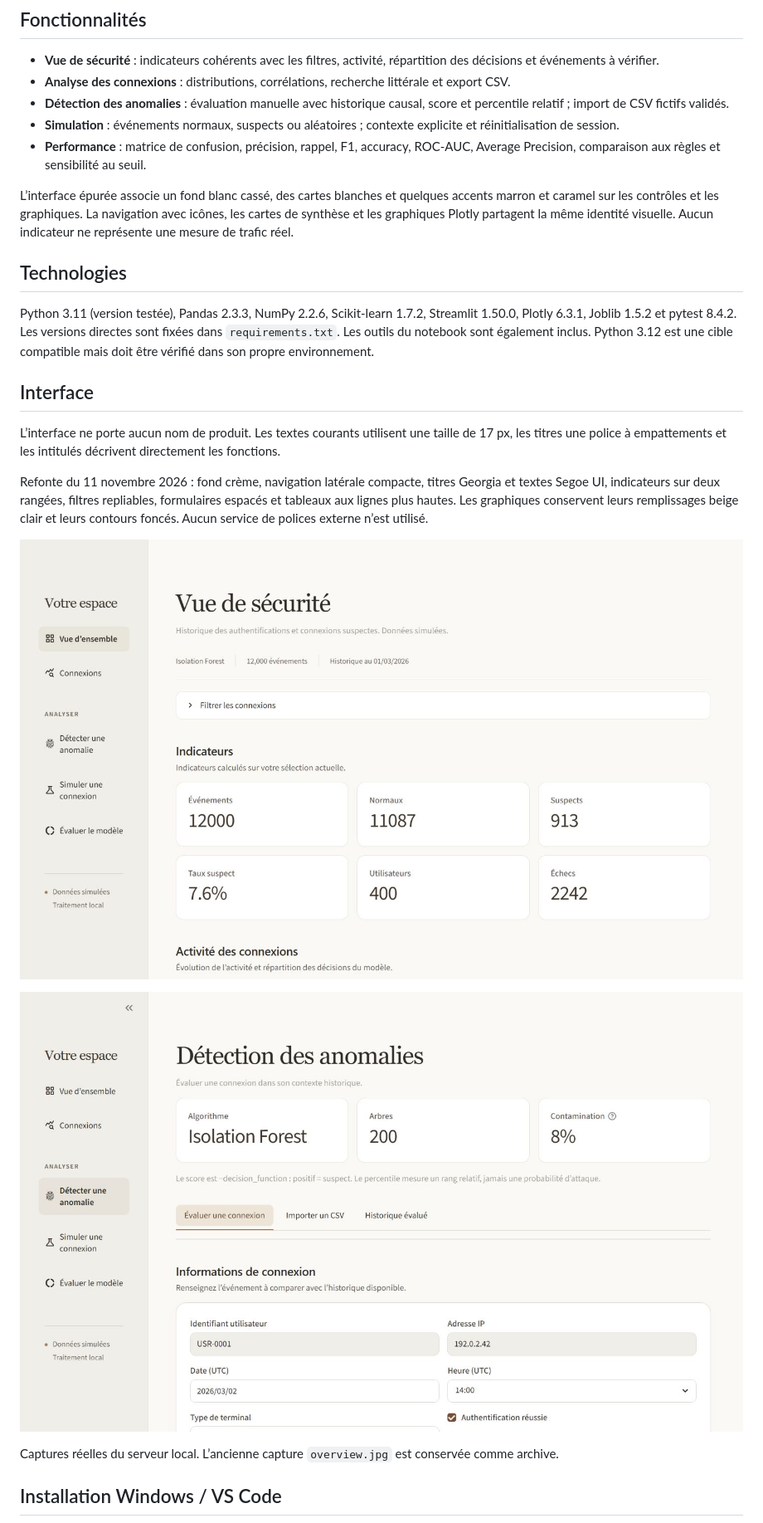
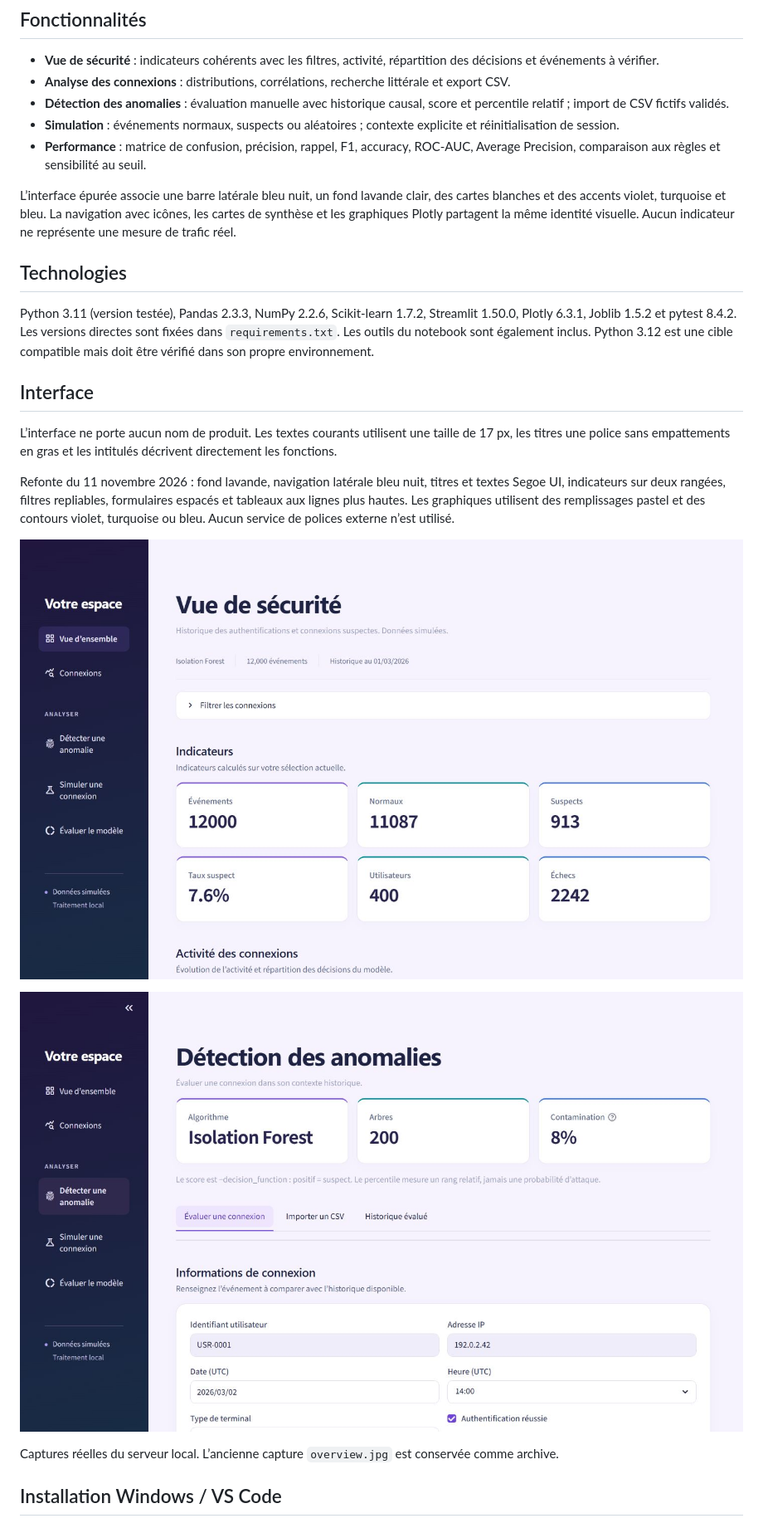
Before and after one commit to HajarLaziz/SentinelAI-Login-Anomaly-Detection, a Markdown page: README.md, the part around the change. Shown at 83% size. Rendered like a GitHub page; pictures changed too: docs/screenshots/detection-current.jpg, docs/screenshots/overview-current.jpg.

```diff
--- a/README.md
+++ b/README.md
@@ -16,7 +16,7 @@ Les connexions inhabituelles peuvent justifier une vérification complémentaire
 - **Simulation** : événements normaux, suspects ou aléatoires ; contexte explicite et réinitialisation de session.
 - **Performance** : matrice de confusion, précision, rappel, F1, accuracy, ROC-AUC, Average Precision, comparaison aux règles et sensibilité au seuil.
 
-L’interface épurée associe un fond blanc cassé, des cartes blanches et quelques accents marron et caramel sur les contrôles et les graphiques. La navigation avec icônes, les cartes de synthèse et les graphiques Plotly partagent la même identité visuelle. Aucun indicateur ne représente une mesure de trafic réel.
+L’interface épurée associe une barre latérale bleu nuit, un fond lavande clair, des cartes blanches et des accents violet, turquoise et bleu. La navigation avec icônes, les cartes de synthèse et les graphiques Plotly partagent la même identité visuelle. Aucun indicateur ne représente une mesure de trafic réel.
 
 ## Technologies
 
@@ -24,9 +24,9 @@ Python 3.11 (version testée), Pandas 2.3.3, NumPy 2.2.6, Scikit-learn 1.7.2, St
 
 ## Interface
 
-L’interface ne porte aucun nom de produit. Les textes courants utilisent une taille de 17 px, les titres une police à empattements et les intitulés décrivent directement les fonctions.
+L’interface ne porte aucun nom de produit. Les textes courants utilisent une taille de 17 px, les titres une police sans empattements en gras et les intitulés décrivent directement les fonctions.
 
-Refonte du 11 novembre 2026 : fond crème, navigation latérale compacte, titres Georgia et textes Segoe UI, indicateurs sur deux rangées, filtres repliables, formulaires espacés et tableaux aux lignes plus hautes. Les graphiques conservent leurs remplissages beige clair et leurs contours foncés. Aucun service de polices externe n’est utilisé.
+Refonte du 11 novembre 2026 : fond lavande, navigation latérale bleu nuit, titres et textes Segoe UI, indicateurs sur deux rangées, filtres repliables, formulaires espacés et tableaux aux lignes plus hautes. Les graphiques utilisent des remplissages pastel et des contours violet, turquoise ou bleu. Aucun service de polices externe n’est utilisé.
 
 ![Vue de sécurité — interface actuelle](docs/screenshots/overview-current.jpg)
 
```
Also changed, not shown: 4 other files.
